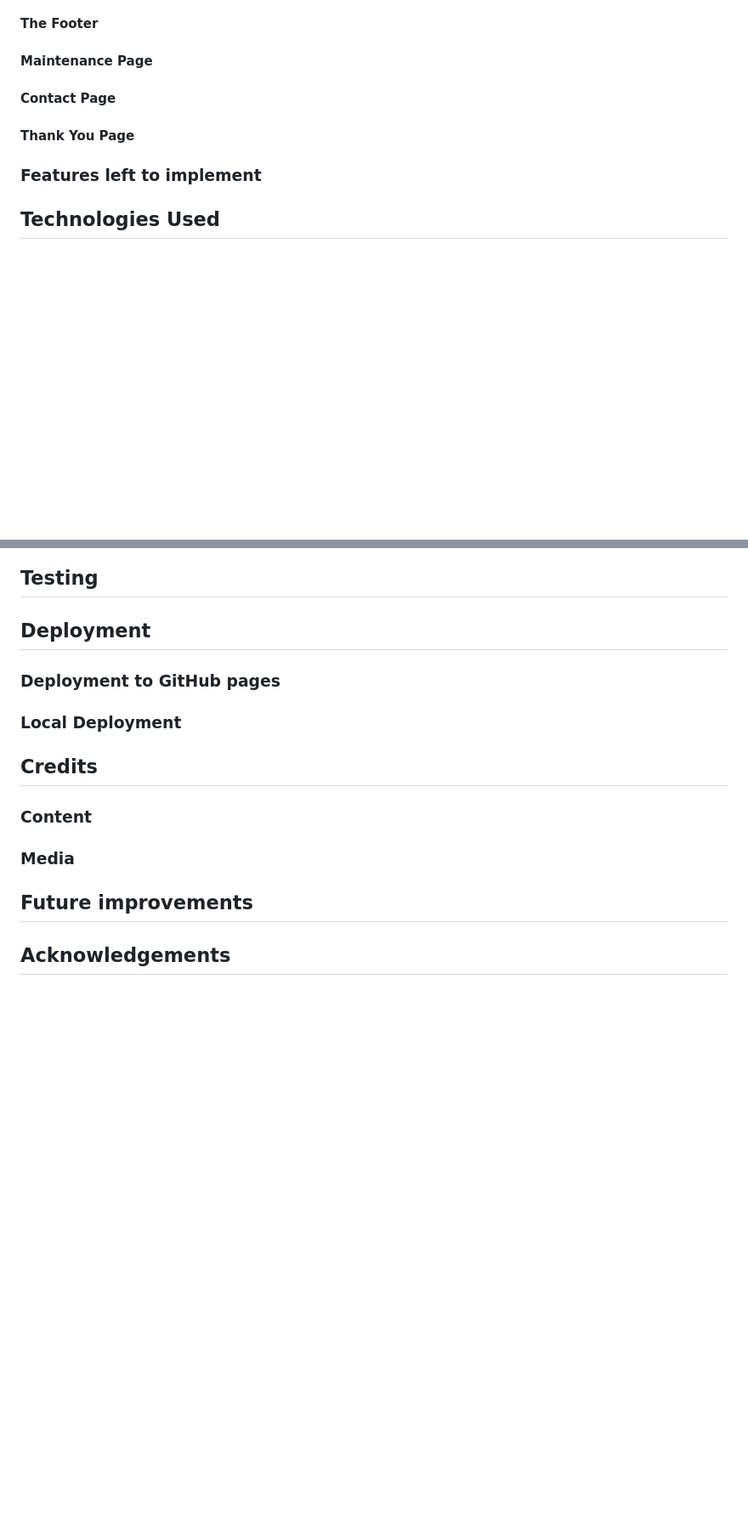
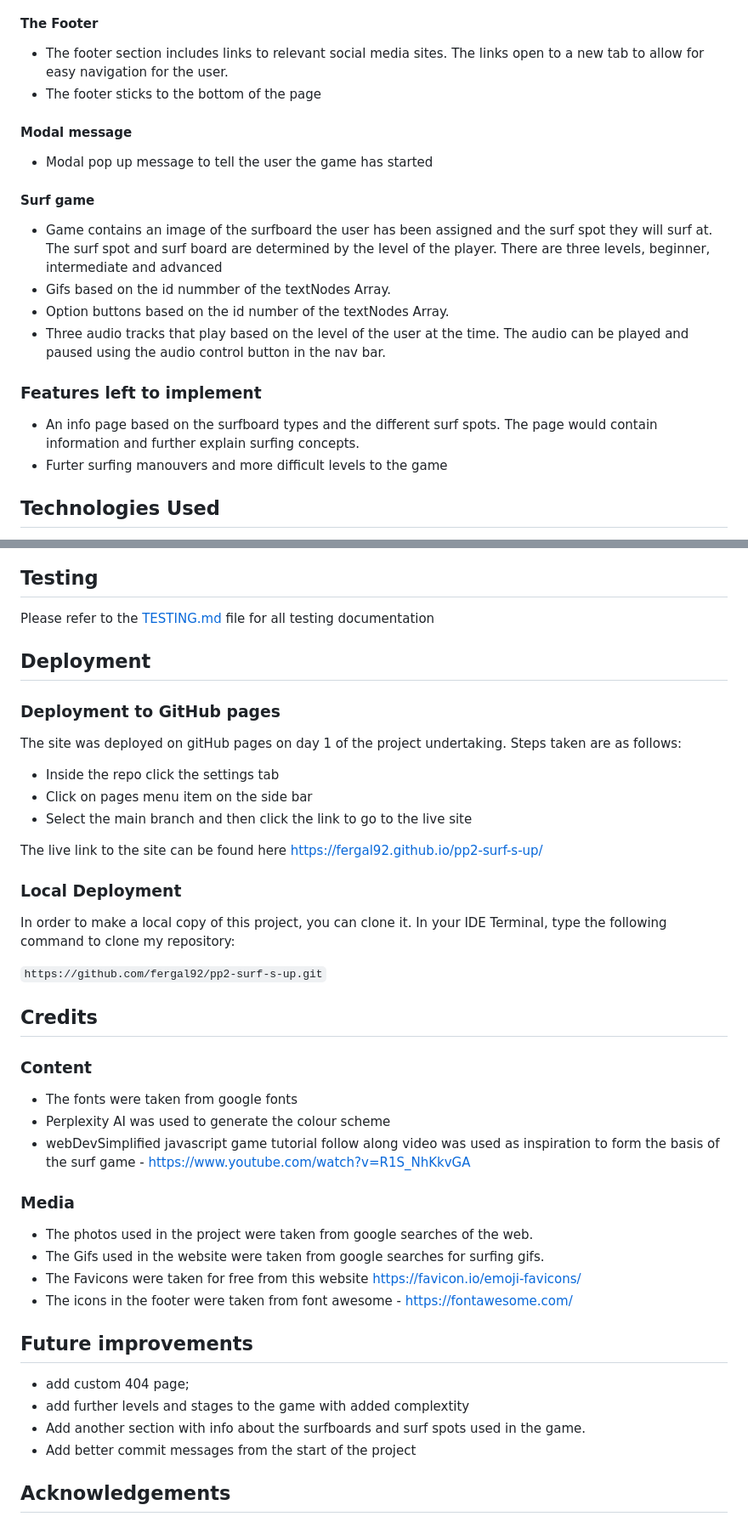
Before and after one commit to fergal92/pp2-surf-s-up, a Markdown page: README.md, 2 parts joined by grey strips. Shown: that part at 85% size. Drawn GitHub-style; blank space fills up the shorter version.

```diff
--- a/README.md
+++ b/README.md
@@ -30,15 +29,16 @@ responsive image
 #### The Footer
-
-
-#### Maintenance Page
-
-
-#### Contact Page
-
-#### Thank You Page
-
+- The footer section includes links to relevant social media sites. The links open to a new tab to allow for easy navigation for the user.
+- The footer sticks to the bottom of the page
+#### Modal message
+- Modal pop up message to tell the user the game has started
+#### Surf game
+- Game contains an image of the surfboard the user has been assigned and the surf spot they will surf at. The surf spot and surf board are determined by the level of the player. There are three levels, beginner, intermediate and advanced
+- Gifs based on the id nummber of the textNodes Array.
+- Option buttons based on the id number of the textNodes Array.
+- Three audio tracks that play based on the level of the user at the time. The audio can be played and paused using the audio control button in the nav bar.
 ### Features left to implement
-
+- An info page based on the surfboard types and the different surf spots. The page would contain information and further explain surfing concepts.
+- Furter surfing manouvers and more difficult levels to the game
 ## Technologies Used
 - [HTML](https://developer.mozilla.org/en-US/docs/Web/HTML) - was used as the foundation of the site.
 - [CSS](https://developer.mozilla.org/en-US/docs/Web/css) - was used to add the styles and layout of the site.
@@ -87,21 +87,35 @@ Kalam: A hand-drawn, casual font with a handwritten feel. It works well for body
 
 
 ## Testing
-
+Please refer to the [TESTING.md](TESTING.md) file for all testing documentation
 ## Deployment
 
 ### Deployment to GitHub pages
+The site was deployed on gitHub pages on day 1 of the project undertaking. Steps taken are as follows:
+- Inside the repo click the settings tab
+- Click on pages menu item on the side bar
+- Select the main branch and then click the link to go to the live site
 
+The live link to the site can be found here https://fergal92.github.io/pp2-surf-s-up/
 ### Local Deployment
+In order to make a local copy of this project, you can clone it. In your IDE Terminal, type the following command to clone my repository:
 
+`https://github.com/fergal92/pp2-surf-s-up.git`
 ## Credits
-
 ### Content
-
+- The fonts were taken from google fonts
+- Perplexity AI was used to generate the colour scheme
+- webDevSimplified javascript game tutorial follow along video was used as inspiration to form the basis of the surf game - https://www.youtube.com/watch?v=R1S_NhKkvGA
 ### Media
-
+- The photos used in the project were taken from google searches of the web.
+- The Gifs used in the website were taken from google searches for surfing gifs.
+- The Favicons were taken for free from this website https://favicon.io/emoji-favicons/
+- The icons in the footer were taken from font awesome - https://fontawesome.com/
 ## Future improvements
-
+- add custom 404 page;
+- add further levels and stages to the game with added complextity
+- Add another section with info about the surfboards and surf spots used in the game.
+- Add better commit messages from the start of the project
 ## Acknowledgements
 - [Iuliia Konovalova](https://github.com/IuliiaKonovalova) - My mentor Julia was very supportive during this project. She certainly pushed me to complete a high standard of project especially for the readme and testing sections. I took inspiration from her README.md and TESTING.md files for my own.
 - [Happiness Generator](https://github.com/broken-helix/happiness/) - My first hackathon project. I learned so much from participating in this project and team. We won the March hackathon for 2024 and my team members were a great source of inspiration for me.
```
Also changed, not shown: other parts of README.md (+12 -13 lines), readme-media/responsive-view.png (added).
